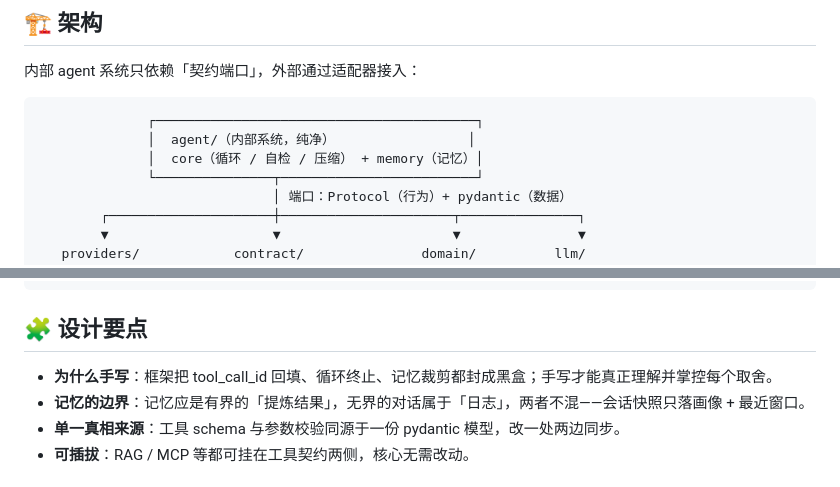
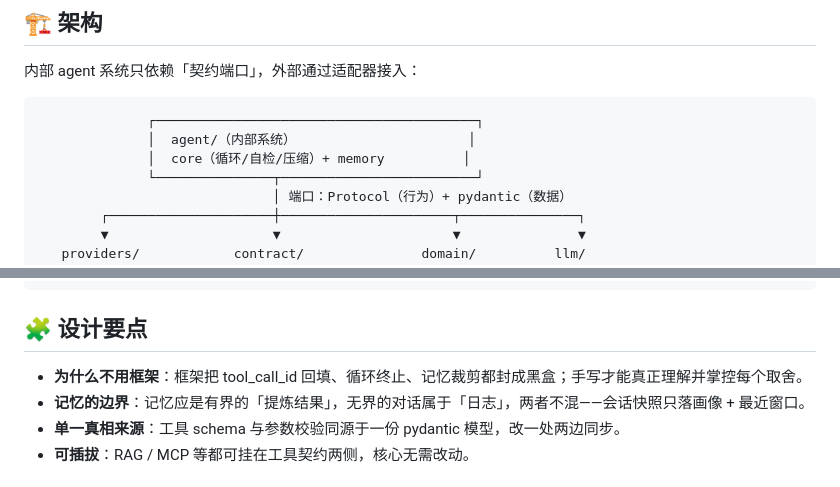
Before and after one commit to mfn636/E-commerce_agent_v1.0.2, a Markdown page: README.md, 2 parts joined by grey strips. GitHub-like rendering.

````diff
--- a/README.md
+++ b/README.md
@@ -17,8 +17,8 @@
 
 ```
               ┌─────────────────────────────────────────┐
-              │  agent/（内部系统，纯净）                 │
-              │  core（循环 / 自检 / 压缩） + memory（记忆）│
+              │  agent/（内部系统）                      │
+              │  core（循环/自检/压缩）+ memory          │
               └───────────────┬─────────────────────────┘
                               │ 端口：Protocol（行为）+ pydantic（数据）
         ┌─────────────────────┼──────────────────────┬───────────────┐
@@ -85,7 +85,7 @@ python main.py
 
 ## 🧩 设计要点
 
-- **为什么手写**：框架把 tool_call_id 回填、循环终止、记忆裁剪都封成黑盒；手写才能真正理解并掌控每个取舍。
+- **为什么不用框架**：框架把 tool_call_id 回填、循环终止、记忆裁剪都封成黑盒；手写才能真正理解并掌控每个取舍。
 - **记忆的边界**：记忆应是有界的「提炼结果」，无界的对话属于「日志」，两者不混——会话快照只落画像 + 最近窗口。
 - **单一真相来源**：工具 schema 与参数校验同源于一份 pydantic 模型，改一处两边同步。
 - **可插拔**：RAG / MCP 等都可挂在工具契约两侧，核心无需改动。
````
